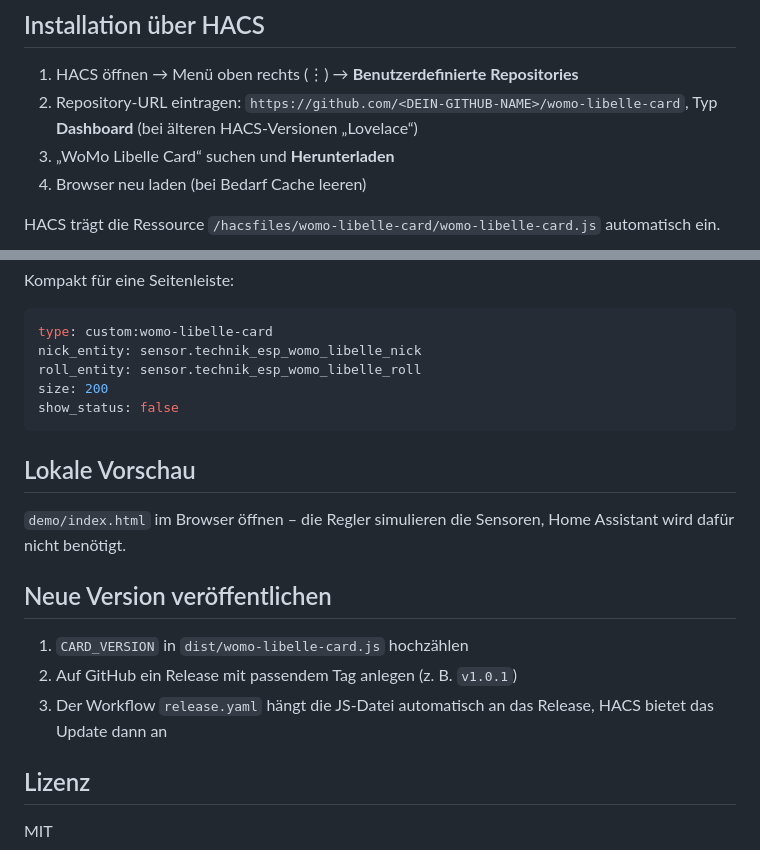
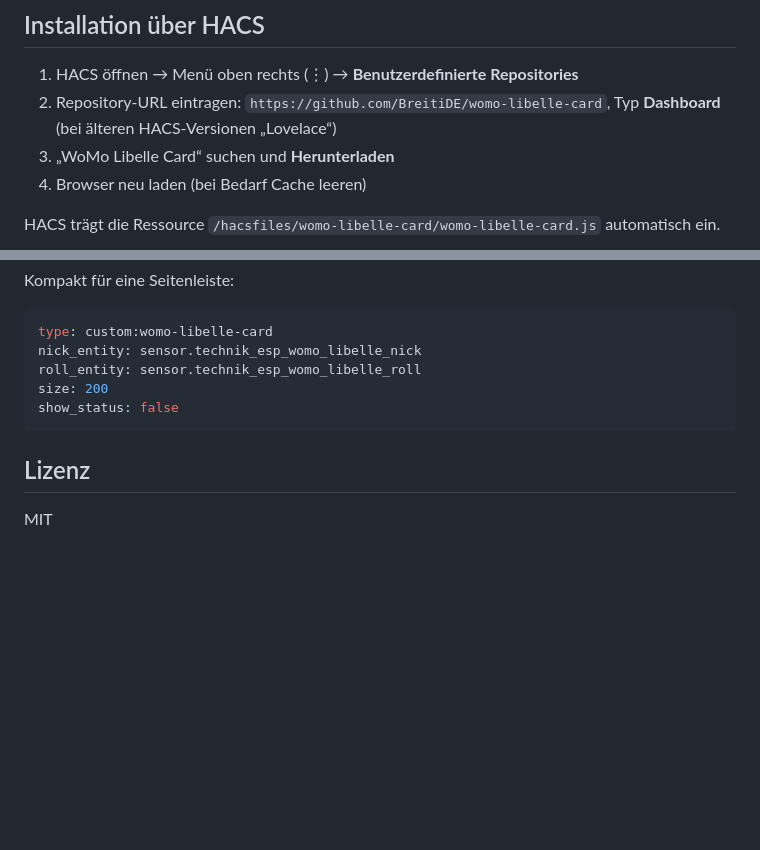
Before and after one commit to BreitiDE/womo-libelle-card, a Markdown page: README.md, 2 parts joined by grey strips. Drawn GitHub-style; blank space fills up the shorter version.

````diff
--- a/README.md
+++ b/README.md
@@ -14,7 +14,7 @@ Eine Lovelace-Karte für Home Assistant, die eine Libelle (Wasserwaage) zum Ausr
 ## Installation über HACS
 
 1. HACS öffnen → Menü oben rechts (⋮) → **Benutzerdefinierte Repositories**
-2. Repository-URL eintragen: `https://github.com/<DEIN-GITHUB-NAME>/womo-libelle-card`, Typ **Dashboard** (bei älteren HACS-Versionen „Lovelace“)
+2. Repository-URL eintragen: `https://github.com/BreitiDE/womo-libelle-card`, Typ **Dashboard** (bei älteren HACS-Versionen „Lovelace“)
 3. „WoMo Libelle Card“ suchen und **Herunterladen**
 4. Browser neu laden (bei Bedarf Cache leeren)
 
@@ -78,16 +78,6 @@ size: 200
 show_status: false
 ```
 
-## Lokale Vorschau
-
-`demo/index.html` im Browser öffnen – die Regler simulieren die Sensoren, Home Assistant wird dafür nicht benötigt.
-
-## Neue Version veröffentlichen
-
-1. `CARD_VERSION` in `dist/womo-libelle-card.js` hochzählen
-2. Auf GitHub ein Release mit passendem Tag anlegen (z. B. `v1.0.1`)
-3. Der Workflow `release.yaml` hängt die JS-Datei automatisch an das Release, HACS bietet das Update dann an
-
 ## Lizenz
 
 MIT
````
